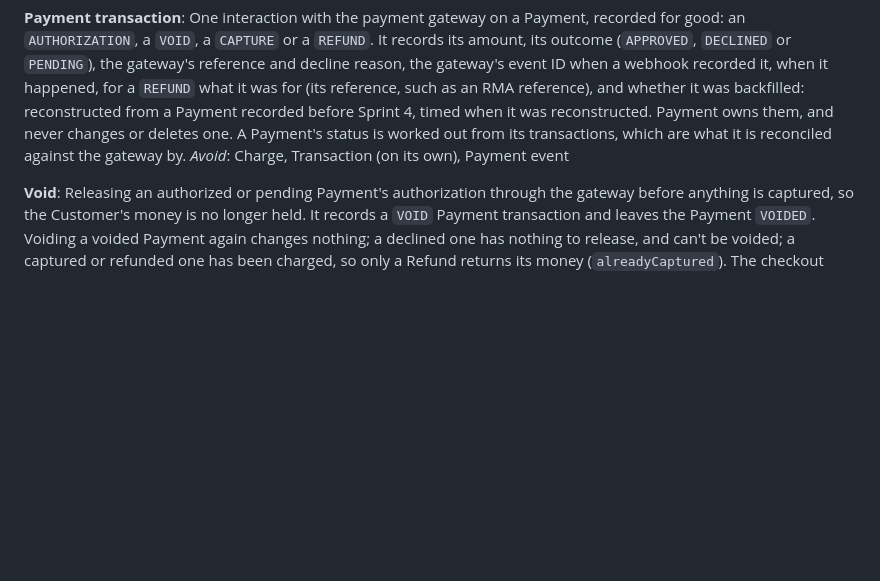
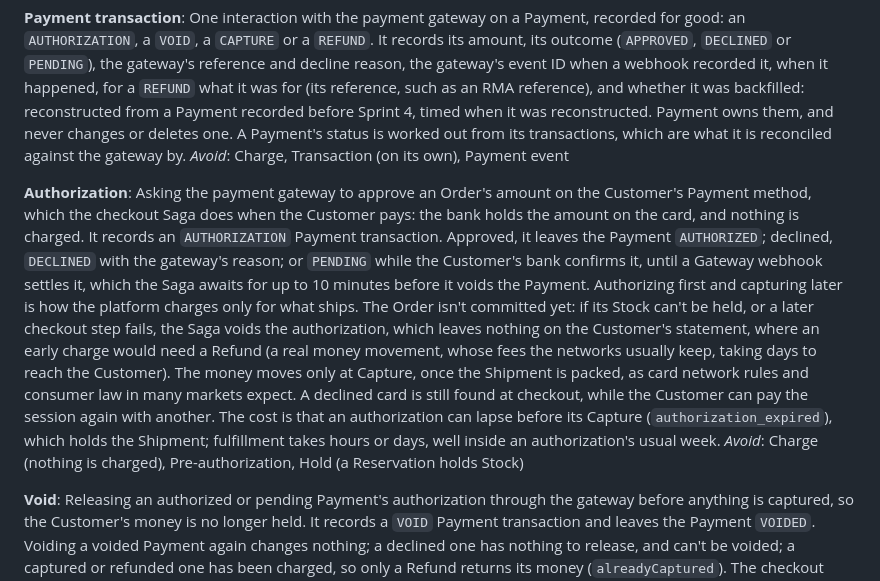
Before and after one commit to ondokuzz/ecomm, a Markdown page: GLOSSARY.md, the part around the change. Drawn GitHub-style; blank space fills up the shorter version.

Commit message:
Glossary: Authorization, and why the platform authorizes before it captures
Co-Authored-By: Claude Opus 5.5 <noreply@anthropic.com>

```diff
--- a/GLOSSARY.md
+++ b/GLOSSARY.md
@@ -151,6 +151,10 @@ _Avoid_: Charge, Transaction
 One interaction with the payment gateway on a Payment, recorded for good: an `AUTHORIZATION`, a `VOID`, a `CAPTURE` or a `REFUND`. It records its amount, its outcome (`APPROVED`, `DECLINED` or `PENDING`), the gateway's reference and decline reason, the gateway's event ID when a webhook recorded it, when it happened, for a `REFUND` what it was for (its reference, such as an RMA reference), and whether it was backfilled: reconstructed from a Payment recorded before Sprint 4, timed when it was reconstructed. Payment owns them, and never changes or deletes one. A Payment's status is worked out from its transactions, which are what it is reconciled against the gateway by.
 _Avoid_: Charge, Transaction (on its own), Payment event
 
+**Authorization**:
+Asking the payment gateway to approve an Order's amount on the Customer's Payment method, which the checkout Saga does when the Customer pays: the bank holds the amount on the card, and nothing is charged. It records an `AUTHORIZATION` Payment transaction. Approved, it leaves the Payment `AUTHORIZED`; declined, `DECLINED` with the gateway's reason; or `PENDING` while the Customer's bank confirms it, until a Gateway webhook settles it, which the Saga awaits for up to 10 minutes before it voids the Payment. Authorizing first and capturing later is how the platform charges only for what ships. The Order isn't committed yet: if its Stock can't be held, or a later checkout step fails, the Saga voids the authorization, which leaves nothing on the Customer's statement, where an early charge would need a Refund (a real money movement, whose fees the networks usually keep, taking days to reach the Customer). The money moves only at Capture, once the Shipment is packed, as card network rules and consumer law in many markets expect. A declined card is still found at checkout, while the Customer can pay the session again with another. The cost is that an authorization can lapse before its Capture (`authorization_expired`), which holds the Shipment; fulfillment takes hours or days, well inside an authorization's usual week.
+_Avoid_: Charge (nothing is charged), Pre-authorization, Hold (a Reservation holds Stock)
+
 **Void**:
 Releasing an authorized or pending Payment's authorization through the gateway before anything is captured, so the Customer's money is no longer held. It records a `VOID` Payment transaction and leaves the Payment `VOIDED`. Voiding a voided Payment again changes nothing; a declined one has nothing to release, and can't be voided; a captured or refunded one has been charged, so only a Refund returns its money (`alreadyCaptured`). The checkout Saga voids a Payment to compensate for an Order it can't complete.
 _Avoid_: Cancel (an Order is cancelled; a Payment is voided), Refund (which returns captured money)
```
